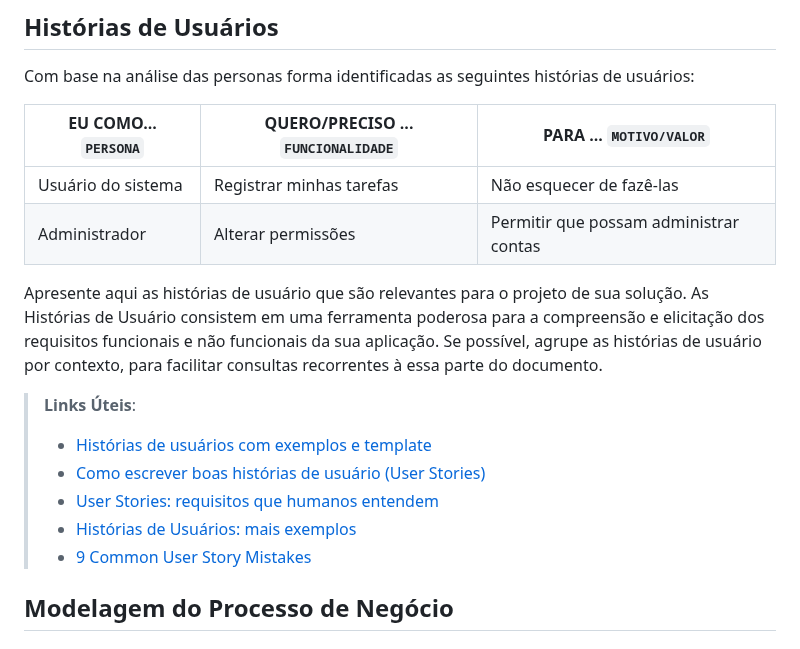
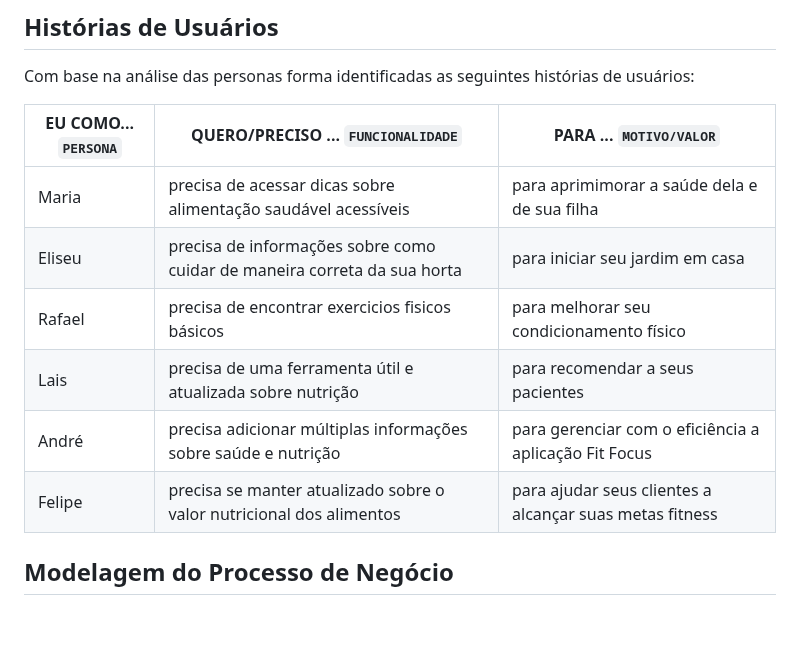
Before and after one commit to ICEI-PUC-Minas-PMV-ADS/pmv-ads-2024-1-e3-proj-mov-t6-pmv-ads-2024-1-e3-proj-fitfocus, a Markdown page: docs/02-Especificação do Projeto.md, the part around the change. Drawn GitHub-style.

Commit message:
adicionando histórias de usuários

```diff
--- a/docs/02-Especificação do Projeto.md
+++ b/docs/02-Especificação do Projeto.md
@@ -38,17 +38,13 @@ Com base na análise das personas forma identificadas as seguintes histórias de
 
 |EU COMO... `PERSONA`| QUERO/PRECISO ... `FUNCIONALIDADE` |PARA ... `MOTIVO/VALOR`                 |
 |--------------------|------------------------------------|----------------------------------------|
-|Usuário do sistema  | Registrar minhas tarefas           | Não esquecer de fazê-las               |
-|Administrador       | Alterar permissões                 | Permitir que possam administrar contas |
+| Maria  | precisa de acessar dicas sobre alimentação saudável acessíveis | para aprimimorar a saúde dela e de sua filha
+| Eliseu | precisa de informações sobre como cuidar de maneira correta da sua horta | para iniciar seu jardim em casa |
+| Rafael | precisa de encontrar exercicios fisicos básicos | para melhorar seu condicionamento físico
+| Lais | precisa de uma ferramenta útil e atualizada sobre nutrição | para recomendar a seus pacientes
+| André | precisa adicionar múltiplas informações sobre saúde e nutrição | para gerenciar com o eficiência a aplicação Fit Focus
+| Felipe | precisa se manter atualizado sobre o valor nutricional dos alimentos | para ajudar seus clientes a alcançar suas metas fitness
 
-Apresente aqui as histórias de usuário que são relevantes para o projeto de sua solução. As Histórias de Usuário consistem em uma ferramenta poderosa para a compreensão e elicitação dos requisitos funcionais e não funcionais da sua aplicação. Se possível, agrupe as histórias de usuário por contexto, para facilitar consultas recorrentes à essa parte do documento.
-
-> **Links Úteis**:
-> - [Histórias de usuários com exemplos e template](https://www.atlassian.com/br/agile/project-management/user-stories)
-> - [Como escrever boas histórias de usuário (User Stories)](https://medium.com/vertice/como-escrever-boas-users-stories-hist%C3%B3rias-de-usu%C3%A1rios-b29c75043fac)
-> - [User Stories: requisitos que humanos entendem](https://www.luiztools.com.br/post/user-stories-descricao-de-requisitos-que-humanos-entendem/)
-> - [Histórias de Usuários: mais exemplos](https://www.reqview.com/doc/user-stories-example.html)
-> - [9 Common User Story Mistakes](https://airfocus.com/blog/user-story-mistakes/)
 
 ## Modelagem do Processo de Negócio
 
```
